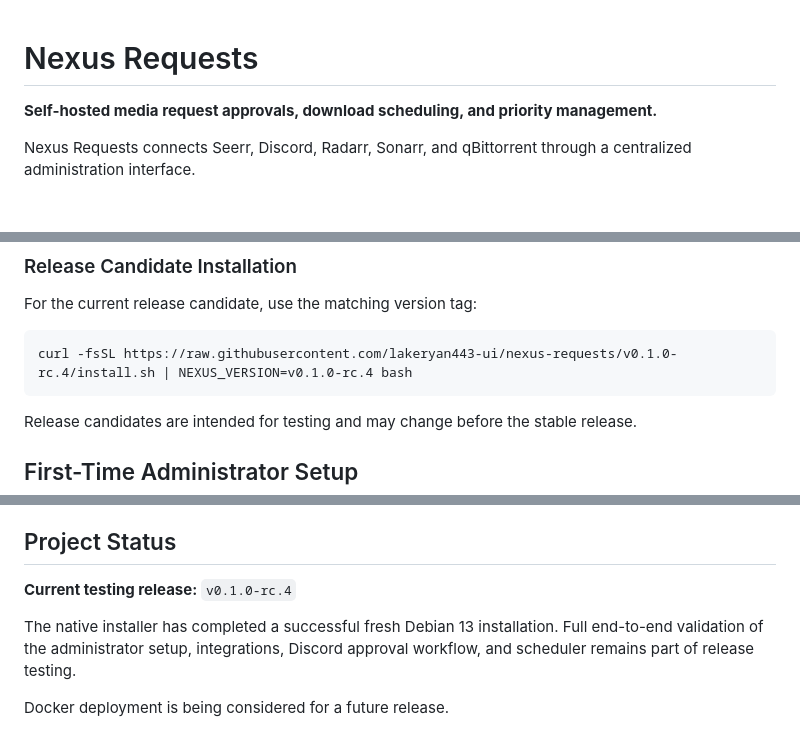
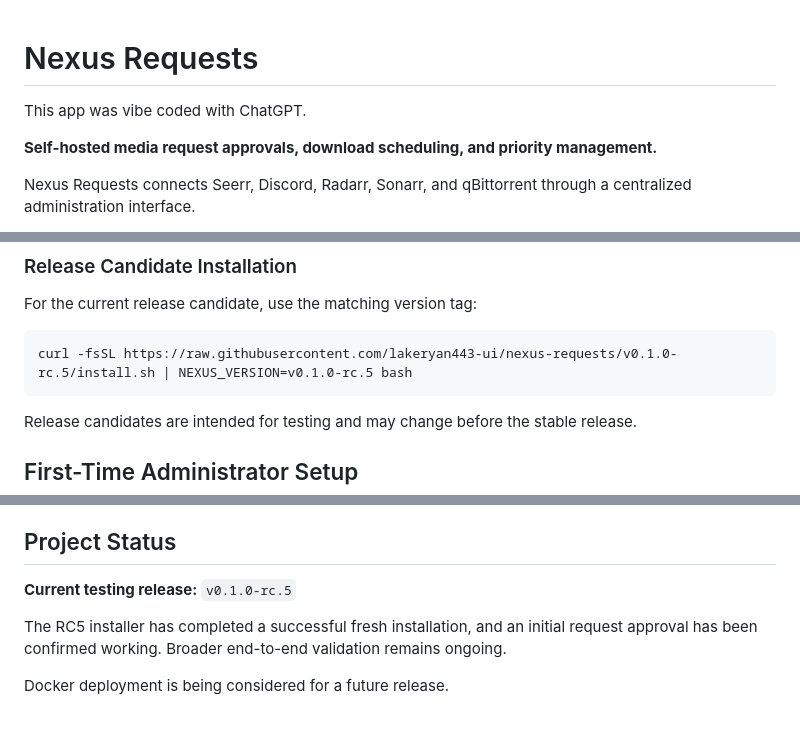
Before and after one commit to lakeryan443-ui/nexus-requests, a Markdown page: README.md, 3 parts joined by grey strips. Drawn GitHub-style; blank space fills up the shorter version.

Commit message:
docs: credit ChatGPT vibe coding and update current release to RC5

````diff
--- a/README.md
+++ b/README.md
@@ -1,4 +1,6 @@
 # Nexus Requests
+
+This app was vibe coded with ChatGPT.
 
 **Self-hosted media request approvals, download scheduling, and priority management.**
 
@@ -111,7 +113,7 @@ The default installation command requires a published stable GitHub Release.
 For the current release candidate, use the matching version tag:
 
 ```bash
-curl -fsSL https://raw.githubusercontent.com/lakeryan443-ui/nexus-requests/v0.1.0-rc.4/install.sh | NEXUS_VERSION=v0.1.0-rc.4 bash
+curl -fsSL https://raw.githubusercontent.com/lakeryan443-ui/nexus-requests/v0.1.0-rc.5/install.sh | NEXUS_VERSION=v0.1.0-rc.5 bash
 ```
 
 Release candidates are intended for testing and may change before the stable release.
@@ -195,8 +197,8 @@ For remote access, use an appropriately secured reverse proxy with HTTPS. Do not
 
 ## Project Status
 
-**Current testing release:** `v0.1.0-rc.4`
+**Current testing release:** `v0.1.0-rc.5`
 
-The native installer has completed a successful fresh Debian 13 installation. Full end-to-end validation of the administrator setup, integrations, Discord approval workflow, and scheduler remains part of release testing.
+The RC5 installer has completed a successful fresh installation, and an initial request approval has been confirmed working. Broader end-to-end validation remains ongoing.
 
 Docker deployment is being considered for a future release.
````
